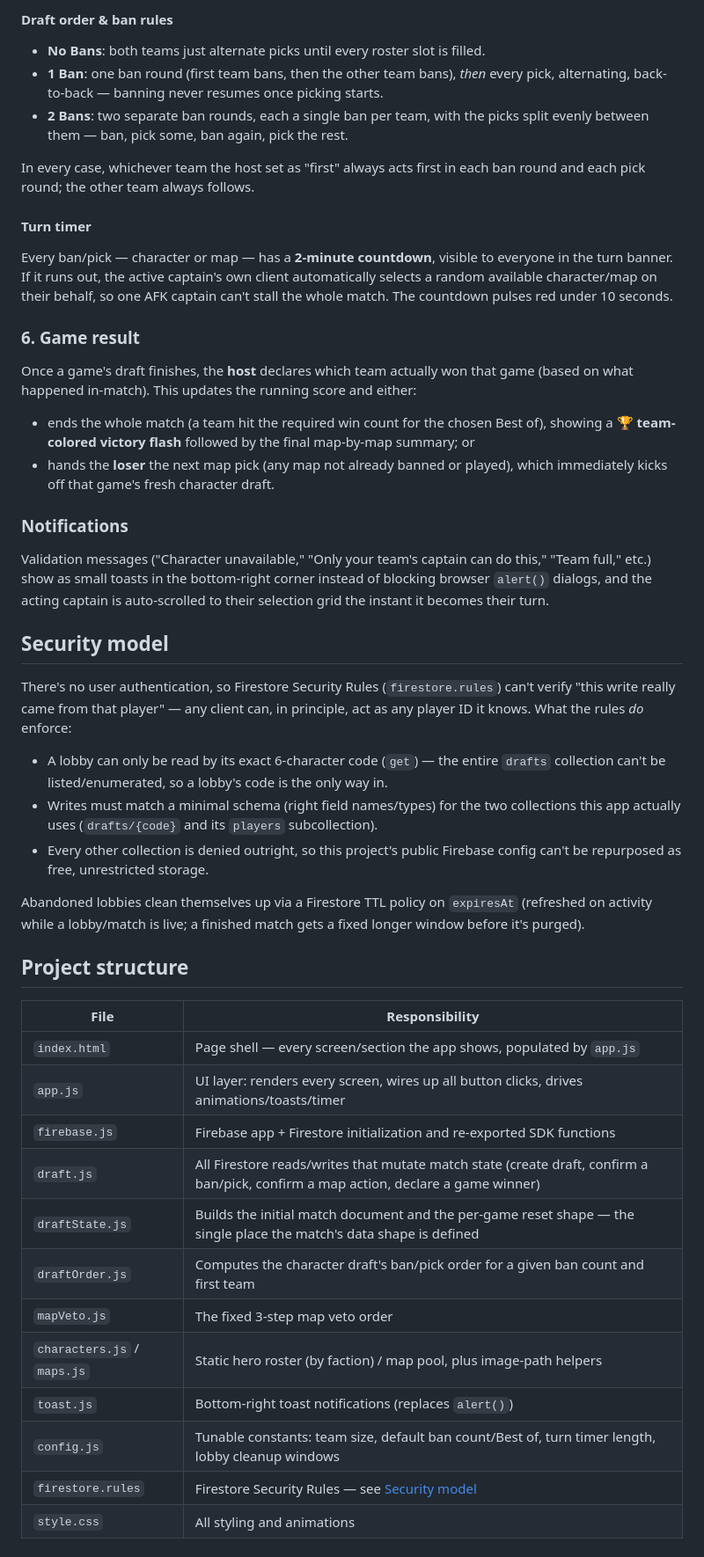
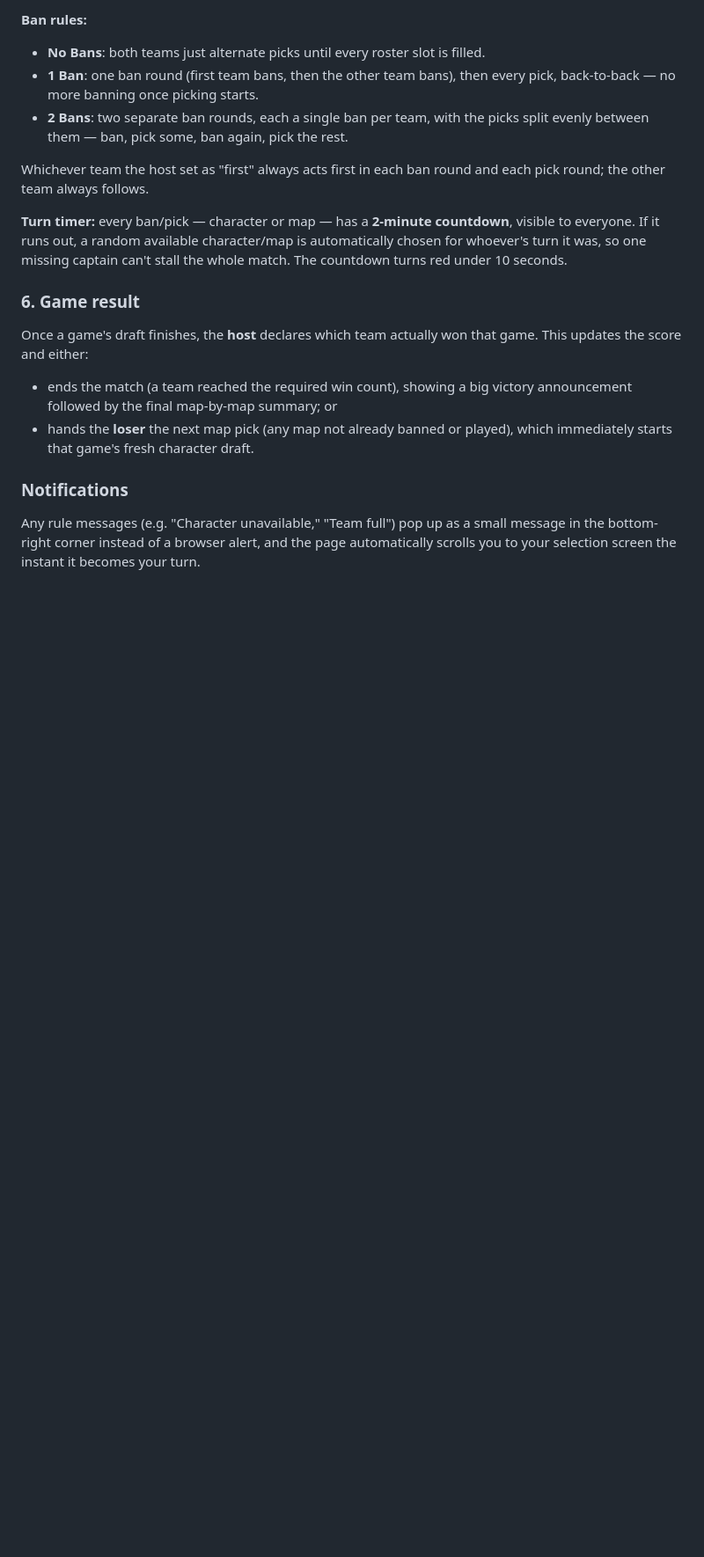
Before and after one commit to SixSleet/For-honor-draft-system, a Markdown page: README.md, the part around one of its changes. Shown at 88% size. Drawn GitHub-style; blank space fills up the shorter version.

```diff
--- a/README.md
+++ b/README.md
@@ -97,80 +66,36 @@ overlap.
 
-#### Draft order & ban rules
+**Ban rules:**
 
 - **No Bans**: both teams just alternate picks until every roster slot
   is filled.
 - **1 Ban**: one ban round (first team bans, then the other team bans),
-  *then* every pick, alternating, back-to-back — banning never resumes
-  once picking starts.
+  then every pick, back-to-back — no more banning once picking starts.
 - **2 Bans**: two separate ban rounds, each a single ban per team, with
   the picks split evenly between them — ban, pick some, ban again, pick
   the rest.
 
-In every case, whichever team the host set as "first" always acts first
-in each ban round and each pick round; the other team always follows.
+Whichever team the host set as "first" always acts first in each ban
+round and each pick round; the other team always follows.
 
-#### Turn timer
-
-Every ban/pick — character or map — has a **2-minute countdown**,
-visible to everyone in the turn banner. If it runs out, the active
-captain's own client automatically selects a random available
-character/map on their behalf, so one AFK captain can't stall the whole
-match. The countdown pulses red under 10 seconds.
+**Turn timer:** every ban/pick — character or map — has a **2-minute
+countdown**, visible to everyone. If it runs out, a random available
+character/map is automatically chosen for whoever's turn it was, so one
+missing captain can't stall the whole match. The countdown turns red
+under 10 seconds.
 
 ### 6. Game result
 
 Once a game's draft finishes, the **host** declares which team actually
-won that game (based on what happened in-match). This updates the
-running score and either:
+won that game. This updates the score and either:
 
-- ends the whole match (a team hit the required win count for the
-  chosen Best of), showing a **🏆 team-colored victory flash** followed
-  by the final map-by-map summary; or
+- ends the match (a team reached the required win count), showing a big
+  victory announcement followed by the final map-by-map summary; or
 - hands the **loser** the next map pick (any map not already banned or
-  played), which immediately kicks off that game's fresh character
-  draft.
+  played), which immediately starts that game's fresh character draft.
 
 ### Notifications
 
-Validation messages ("Character unavailable," "Only your team's captain
-can do this," "Team full," etc.) show as small toasts in the
-bottom-right corner instead of blocking browser `alert()` dialogs, and
-the acting captain is auto-scrolled to their selection grid the instant
-it becomes their turn.
-
-## Security model
-
-There's no user authentication, so Firestore Security Rules
-(`firestore.rules`) can't verify "this write really came from that
-player" — any client can, in principle, act as any player ID it knows.
-What the rules *do* enforce:
-
-- A lobby can only be read by its exact 6-character code (`get`) — the
-  entire `drafts` collection can't be listed/enumerated, so a lobby's
-  code is the only way in.
-- Writes must match a minimal schema (right field names/types) for the
-  two collections this app actually uses (`drafts/{code}` and its
-  `players` subcollection).
-- Every other collection is denied outright, so this project's public
-  Firebase config can't be repurposed as free, unrestricted storage.
-
-Abandoned lobbies clean themselves up via a Firestore TTL policy on
-`expiresAt` (refreshed on activity while a lobby/match is live; a
-finished match gets a fixed longer window before it's purged).
-
-## Project structure
-
-| File | Responsibility |
-|---|---|
-| `index.html` | Page shell — every screen/section the app shows, populated by `app.js` |
-| `app.js` | UI layer: renders every screen, wires up all button clicks, drives animations/toasts/timer |
-| `firebase.js` | Firebase app + Firestore initialization and re-exported SDK functions |
-| `draft.js` | All Firestore reads/writes that mutate match state (create draft, confirm a ban/pick, confirm a map action, declare a game winner) |
-| `draftState.js` | Builds the initial match document and the per-game reset shape — the single place the match's data shape is defined |
-| `draftOrder.js` | Computes the character draft's ban/pick order for a given ban count and first team |
-| `mapVeto.js` | The fixed 3-step map veto order |
-| `characters.js` / `maps.js` | Static hero roster (by faction) / map pool, plus image-path helpers |
-| `toast.js` | Bottom-right toast notifications (replaces `alert()`) |
-| `config.js` | Tunable constants: team size, default ban count/Best of, turn timer length, lobby cleanup windows |
-| `firestore.rules` | Firestore Security Rules — see [Security model](#security-model) |
-| `style.css` | All styling and animations |
+Any rule messages (e.g. "Character unavailable," "Team full") pop up as
+a small message in the bottom-right corner instead of a browser alert,
+and the page automatically scrolls you to your selection screen the
+instant it becomes your turn.
```
Also changed, not shown: other parts of README.md (+32 -63 lines).
